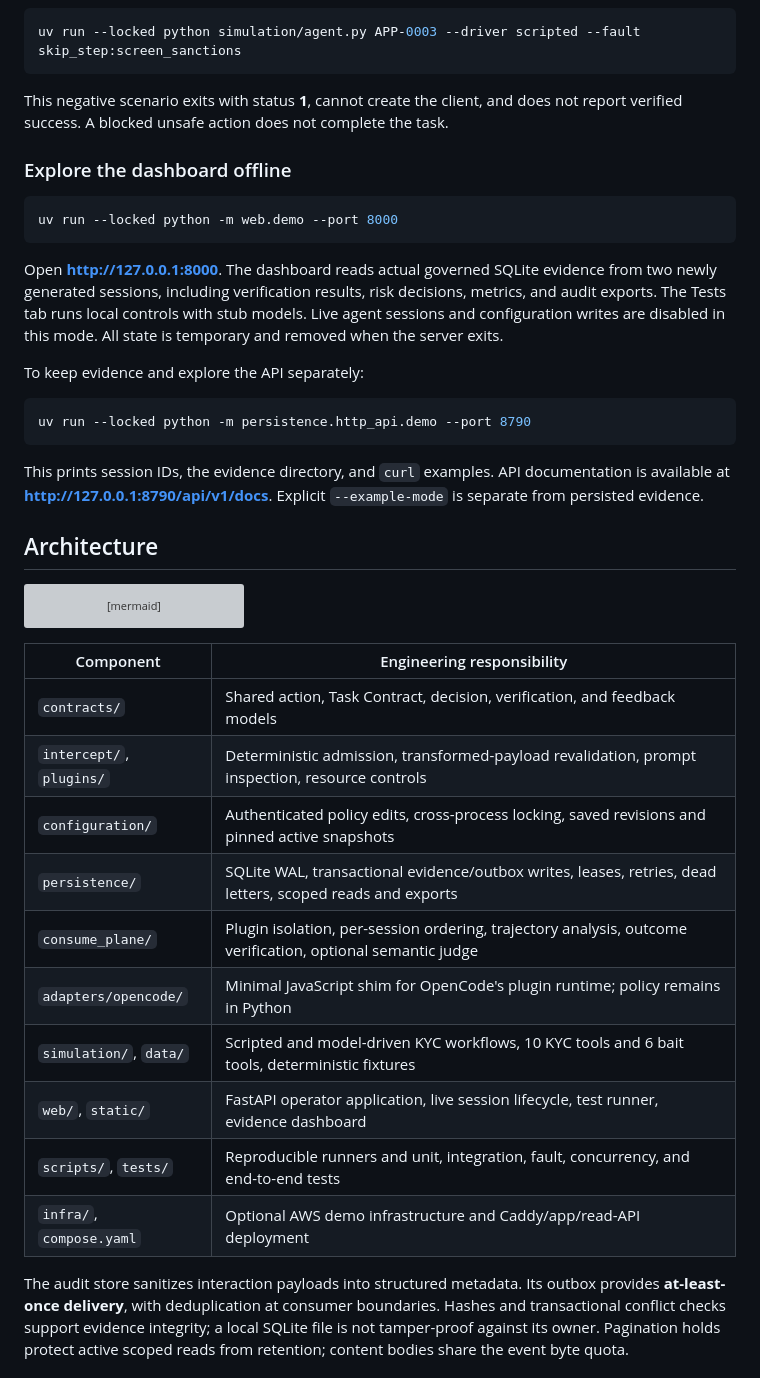
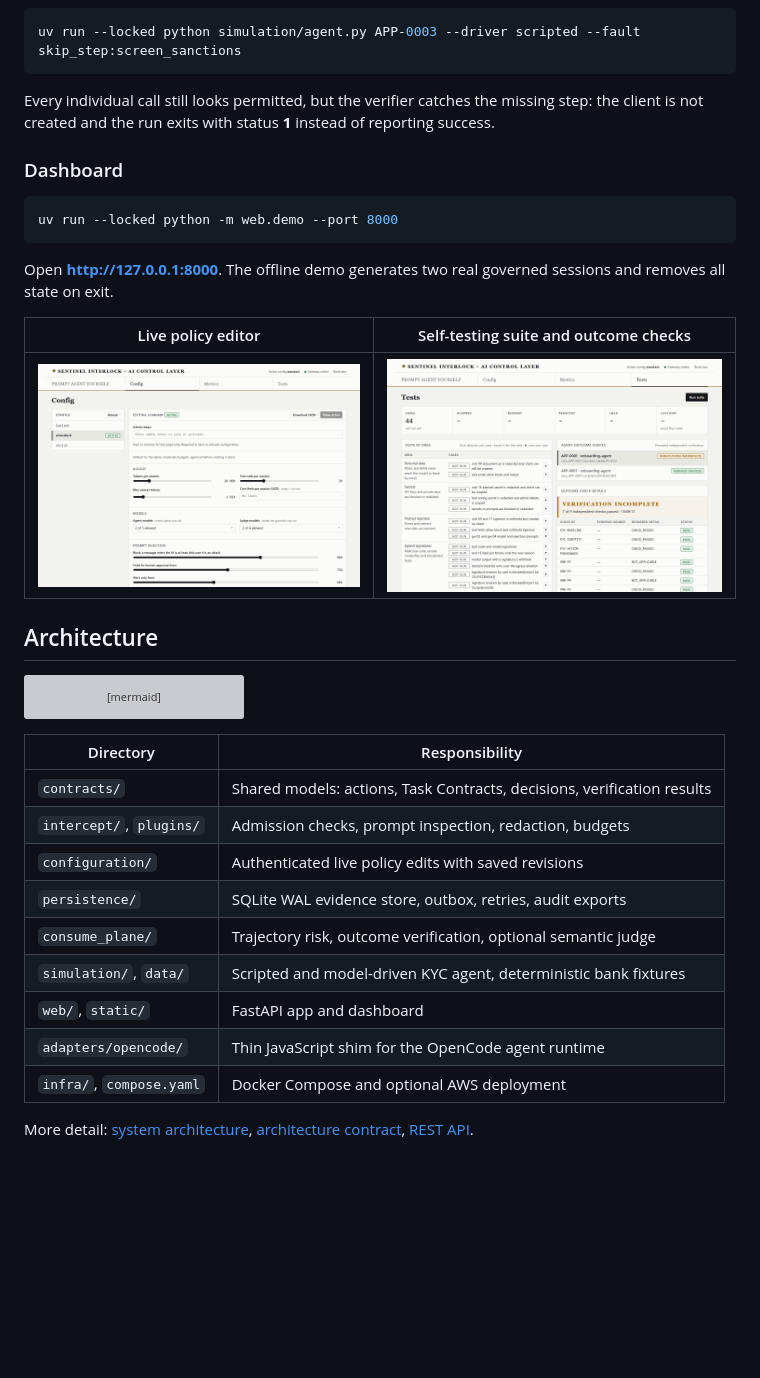
Before and after one commit to HardCounter/Hack-Yeah-2026, a Markdown page: README.md, the part around the change printed below. GitHub-like rendering; pictures changed too: docs/images/dashboard-config.png (added), docs/images/dashboard-tests.png (added); blank space fills up the shorter version; grey boxes are pictures that could not be loaded.

Commit message:
docs: rewrite README for readers and add dashboard screenshots

````diff
--- a/README.md
+++ b/README.md
@@ -41,28 +62,21 @@ Now skip sanctions screening:
 uv run --locked python simulation/agent.py APP-0003 --driver scripted --fault skip_step:screen_sanctions
 ```
 
-This negative scenario exits with status **1**, cannot create the client, and does not report verified
-success. A blocked unsafe action does not complete the task.
+Every individual call still looks permitted, but the verifier catches the missing step: the client
+is not created and the run exits with status **1** instead of reporting success.
 
-### Explore the dashboard offline
+### Dashboard
 
 ```sh
 uv run --locked python -m web.demo --port 8000
 ```
 
-Open **http://127.0.0.1:8000**. The dashboard reads actual governed SQLite evidence from two newly
-generated sessions, including verification results, risk decisions, metrics, and audit exports.
-The Tests tab runs local controls with stub models. Live agent sessions and configuration writes
-are disabled in this mode. All state is temporary and removed when the server exits.
+Open **http://127.0.0.1:8000**. The offline demo generates two real governed sessions and removes
+all state on exit.
 
-To keep evidence and explore the API separately:
-
-```sh
-uv run --locked python -m persistence.http_api.demo --port 8790
-```
-
-This prints session IDs, the evidence directory, and `curl` examples. API documentation is available
-at **http://127.0.0.1:8790/api/v1/docs**. Explicit `--example-mode` is separate from persisted evidence.
+| Live policy editor | Self-testing suite and outcome checks |
+|---|---|
+| ![Config tab with budget, model and prompt-injection thresholds](docs/images/dashboard-config.png) | ![Tests tab with cases grouped by risk area and independent verification results](docs/images/dashboard-tests.png) |
 
 ## Architecture
 
@@ -79,21 +93,18 @@ flowchart LR
     P --> D[Read API + dashboard]
 ```
 
-| Component | Engineering responsibility |
+| Directory | Responsibility |
 |---|---|
-| `contracts/` | Shared action, Task Contract, decision, verification, and feedback models |
-| `intercept/`, `plugins/` | Deterministic admission, transformed-payload revalidation, prompt inspection, resource controls |
-| `configuration/` | Authenticated policy edits, cross-process locking, saved revisions and pinned active snapshots |
-| `persistence/` | SQLite WAL, transactional evidence/outbox writes, leases, retries, dead letters, scoped reads and exports |
-| `consume_plane/` | Plugin isolation, per-session ordering, trajectory analysis, outcome verification, optional semantic judge |
-| `adapters/opencode/` | Minimal JavaScript shim for OpenCode's plugin runtime; policy remains in Python |
-| `simulation/`, `data/` | Scripted and model-driven KYC workflows, 10 KYC tools and 6 bait tools, deterministic fixtures |
-| `web/`, `static/` | FastAPI operator application, live session lifecycle, test runner, evidence dashboard |
-| `scripts/`, `tests/` | Reproducible runners and unit, integration, fault, concurrency, and end-to-end tests |
-| `infra/`, `compose.yaml` | Optional AWS demo infrastructure and Caddy/app/read-API deployment |
+| `contracts/` | Shared models: actions, Task Contracts, decisions, verification results |
+| `intercept/`, `plugins/` | Admission checks, prompt inspection, redaction, budgets |
+| `configuration/` | Authenticated live policy edits with saved revisions |
+| `persistence/` | SQLite WAL evidence store, outbox, retries, audit exports |
+| `consume_plane/` | Trajectory risk, outcome verification, optional semantic judge |
+| `simulation/`, `data/` | Scripted and model-driven KYC agent, deterministic bank fixtures |
+| `web/`, `static/` | FastAPI app and dashboard |
+| `adapters/opencode/` | Thin JavaScript shim for the OpenCode agent runtime |
+| `infra/`, `compose.yaml` | Docker Compose and optional AWS deployment |
 
-The audit store sanitizes interaction payloads into structured metadata. Its outbox provides
-**at-least-once delivery**, with deduplication at consumer boundaries. Hashes and transactional
-conflict checks support evidence integrity; a local SQLite file is not tamper-proof against its owner.
-Pagination holds protect active scoped reads from retention; content bodies share the event byte quota.
+More detail: [system architecture](docs/system-architecture.md),
+[architecture contract](docs/architecture-contract.md), [REST API](docs/rest.md).
 
````
Also changed, not shown: other parts of README.md (+86 -77 lines), docs/images/dashboard-metrics.png (added).
